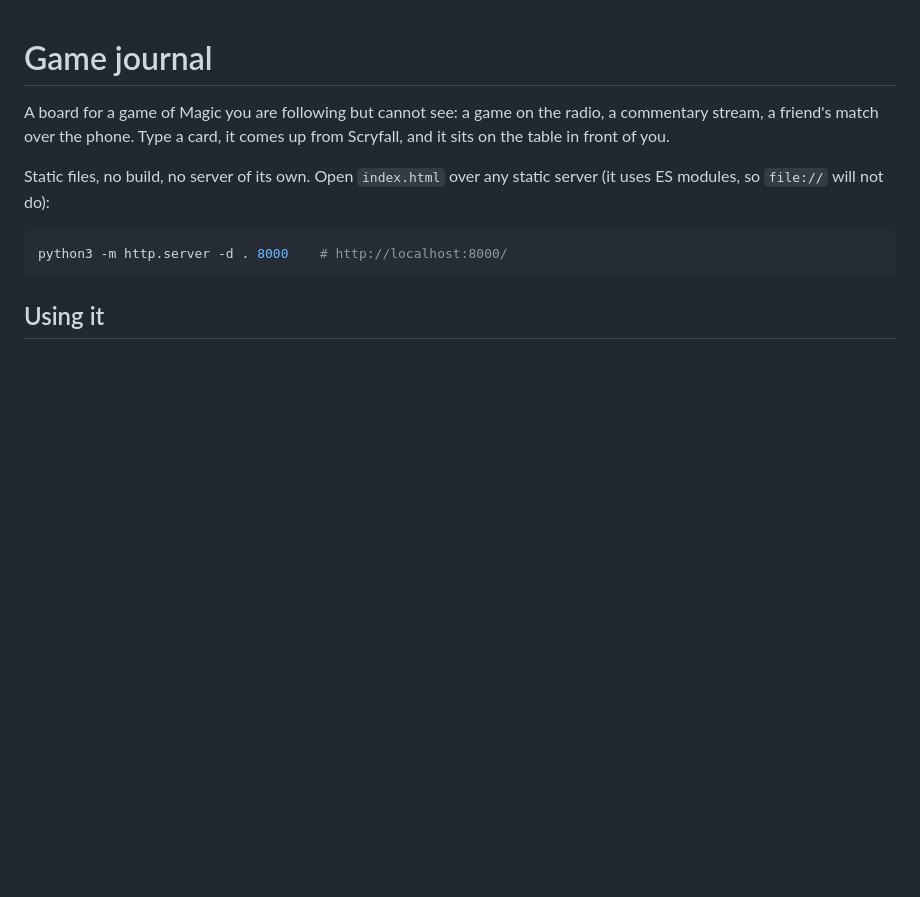
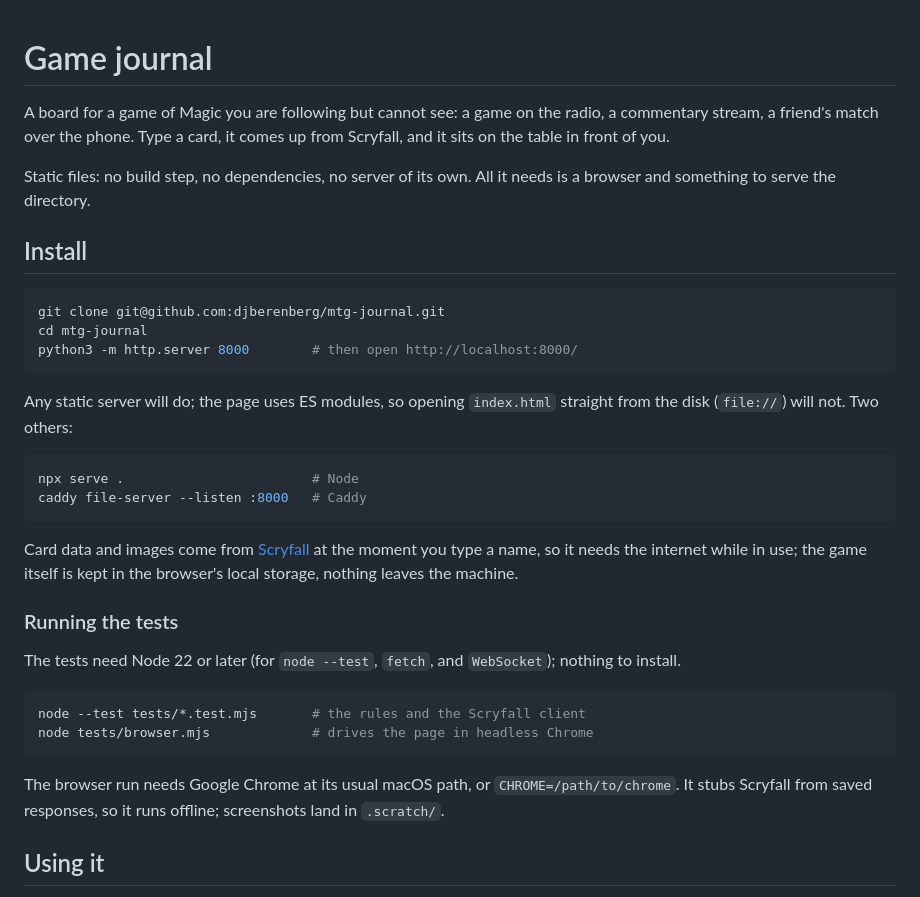
Before and after one commit to djberenberg/mtg-journal, a Markdown page: README.md, the part around the change. Rendered like a GitHub page; blank space fills up the shorter version.

Commit message:
README: install and test instructions
Co-Authored-By: Claude Fable 5.1 <noreply@anthropic.com>

````diff
--- a/README.md
+++ b/README.md
@@ -4,12 +4,43 @@ A board for a game of Magic you are following but cannot see: a game on the
 radio, a commentary stream, a friend's match over the phone. Type a card,
 it comes up from Scryfall, and it sits on the table in front of you.
 
-Static files, no build, no server of its own. Open `index.html` over any
-static server (it uses ES modules, so `file://` will not do):
+Static files: no build step, no dependencies, no server of its own. All it
+needs is a browser and something to serve the directory.
+
+## Install
 
 ```sh
-python3 -m http.server -d . 8000    # http://localhost:8000/
+git clone git@github.com:djberenberg/mtg-journal.git
+cd mtg-journal
+python3 -m http.server 8000        # then open http://localhost:8000/
 ```
+
+Any static server will do; the page uses ES modules, so opening
+`index.html` straight from the disk (`file://`) will not. Two others:
+
+```sh
+npx serve .                        # Node
+caddy file-server --listen :8000   # Caddy
+```
+
+Card data and images come from [Scryfall](https://scryfall.com/docs/api)
+at the moment you type a name, so it needs the internet while in use; the
+game itself is kept in the browser's local storage, nothing leaves the
+machine.
+
+### Running the tests
+
+The tests need Node 22 or later (for `node --test`, `fetch`, and
+`WebSocket`); nothing to install.
+
+```sh
+node --test tests/*.test.mjs       # the rules and the Scryfall client
+node tests/browser.mjs             # drives the page in headless Chrome
+```
+
+The browser run needs Google Chrome at its usual macOS path, or
+`CHROME=/path/to/chrome`. It stubs Scryfall from saved responses, so it
+runs offline; screenshots land in `.scratch/`.
 
 ## Using it
 
````
